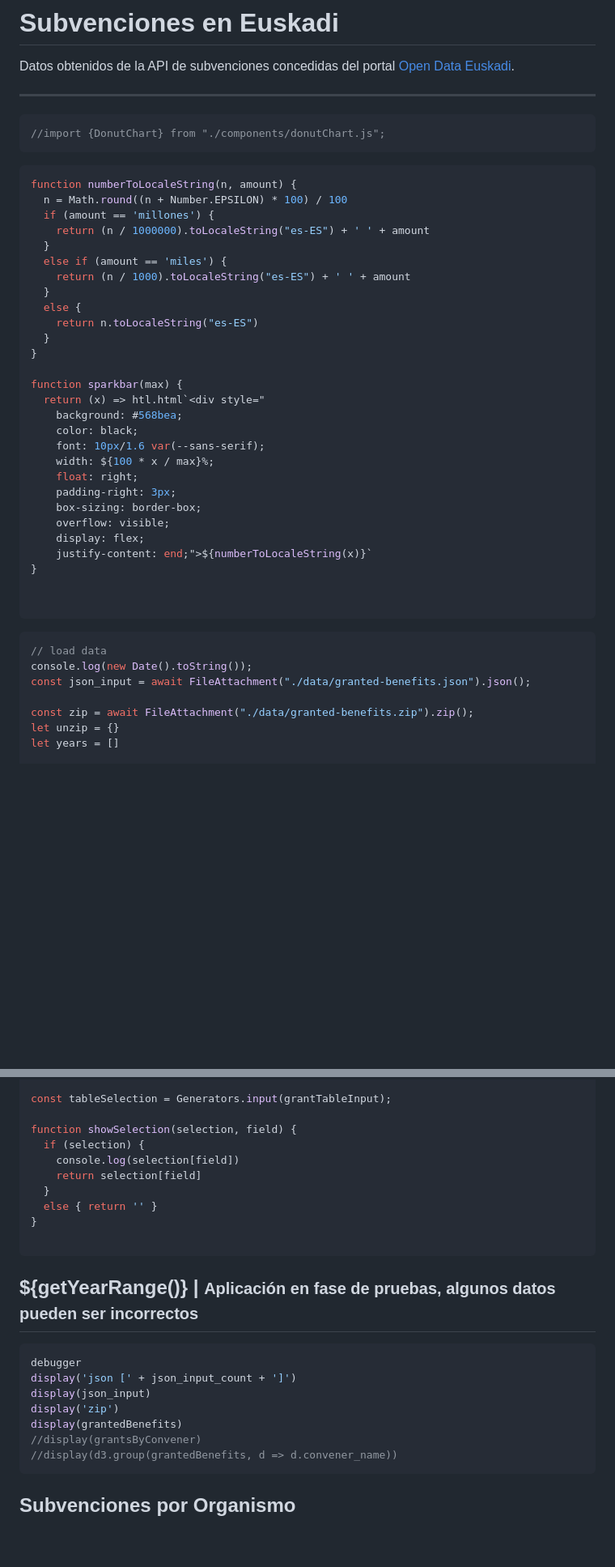
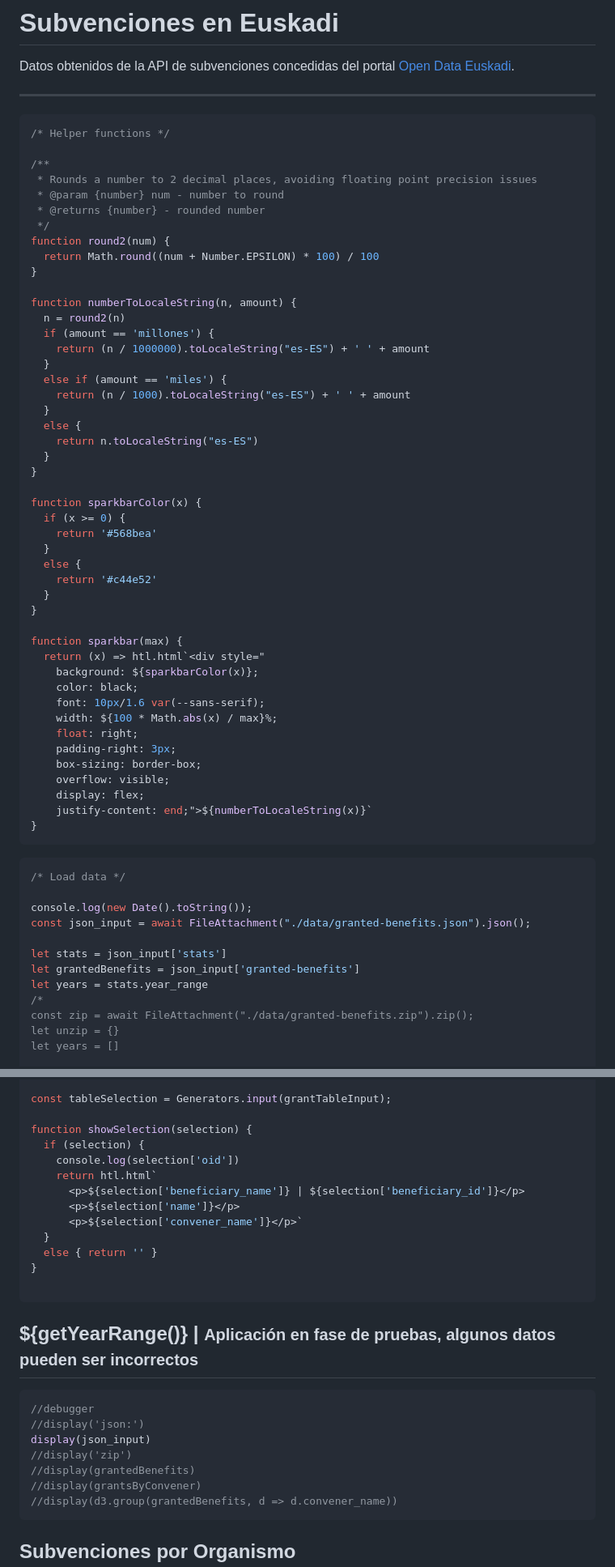
Before and after one commit to GISteiz/subvenciones-euskadi, a Markdown page: src/index.md, 2 parts joined by grey strips. Shown at 81% size. GitHub-like rendering; blank space fills up the shorter version.

Commit message:
feat: cleanup and selection view

````diff
--- a/src/index.md
+++ b/src/index.md
@@ -8,12 +8,19 @@ Datos obtenidos de la API de subvenciones concedidas del portal [Open Data Euska
 ___
 
 ```js
-//import {DonutChart} from "./components/donutChart.js";
-```
+/* Helper functions */
 
-```js
+/**
+ * Rounds a number to 2 decimal places, avoiding floating point precision issues
+ * @param {number} num - number to round
+ * @returns {number} - rounded number
+ */
+function round2(num) {
+  return Math.round((num + Number.EPSILON) * 100) / 100
+}
+
 function numberToLocaleString(n, amount) {
-  n = Math.round((n + Number.EPSILON) * 100) / 100
+  n = round2(n)
   if (amount == 'millones') {
     return (n / 1000000).toLocaleString("es-ES") + ' ' + amount
   }
@@ -25,12 +32,21 @@ function numberToLocaleString(n, amount) {
   }
 }
 
+function sparkbarColor(x) {
+  if (x >= 0) {
+    return '#568bea'
+  }
+  else {
+    return '#c44e52'
+  }
+}
+
 function sparkbar(max) {
   return (x) => htl.html`<div style="
-    background: #568bea;
+    background: ${sparkbarColor(x)};
     color: black;
     font: 10px/1.6 var(--sans-serif);
-    width: ${100 * x / max}%;
+    width: ${100 * Math.abs(x) / max}%;
     float: right;
     padding-right: 3px;
     box-sizing: border-box;
@@ -38,15 +54,18 @@ function sparkbar(max) {
     display: flex;
     justify-content: end;">${numberToLocaleString(x)}`
 }
-
-
 ```
 
 ```js
-// load data
+/* Load data */
+
 console.log(new Date().toString());
 const json_input = await FileAttachment("./data/granted-benefits.json").json();
 
+let stats = json_input['stats']
+let grantedBenefits = json_input['granted-benefits']
+let years = stats.year_range
+/*
 const zip = await FileAttachment("./data/granted-benefits.zip").zip();
 let unzip = {}
 let years = []
@@ -212,10 +232,13 @@ const grantTableInput = Inputs.table(search, {
 
 const tableSelection = Generators.input(grantTableInput);
 
-function showSelection(selection, field) {
+function showSelection(selection) {
   if (selection) {
-    console.log(selection[field])
-    return selection[field]
+    console.log(selection['oid'])
+    return htl.html`
+      <p>${selection['beneficiary_name']} | ${selection['beneficiary_id']}</p>
+      <p>${selection['name']}</p>
+      <p>${selection['convener_name']}</p>`
   }
   else { return '' }
 }
@@ -225,11 +248,11 @@ function showSelection(selection, field) {
 ## ${getYearRange()} | <small style="color: red">Aplicación en fase de pruebas, algunos datos pueden ser incorrectos</small>
 
 ```js
-debugger
-display('json [' + json_input_count + ']')
+//debugger
+//display('json:')
 display(json_input)
-display('zip')
-display(grantedBenefits)
+//display('zip')
+//display(grantedBenefits)
 //display(grantsByConvener)
 //display(d3.group(grantedBenefits, d => d.convener_name))
 ```
````
Also changed, not shown: other parts of src/index.md (+7 -5 lines).
